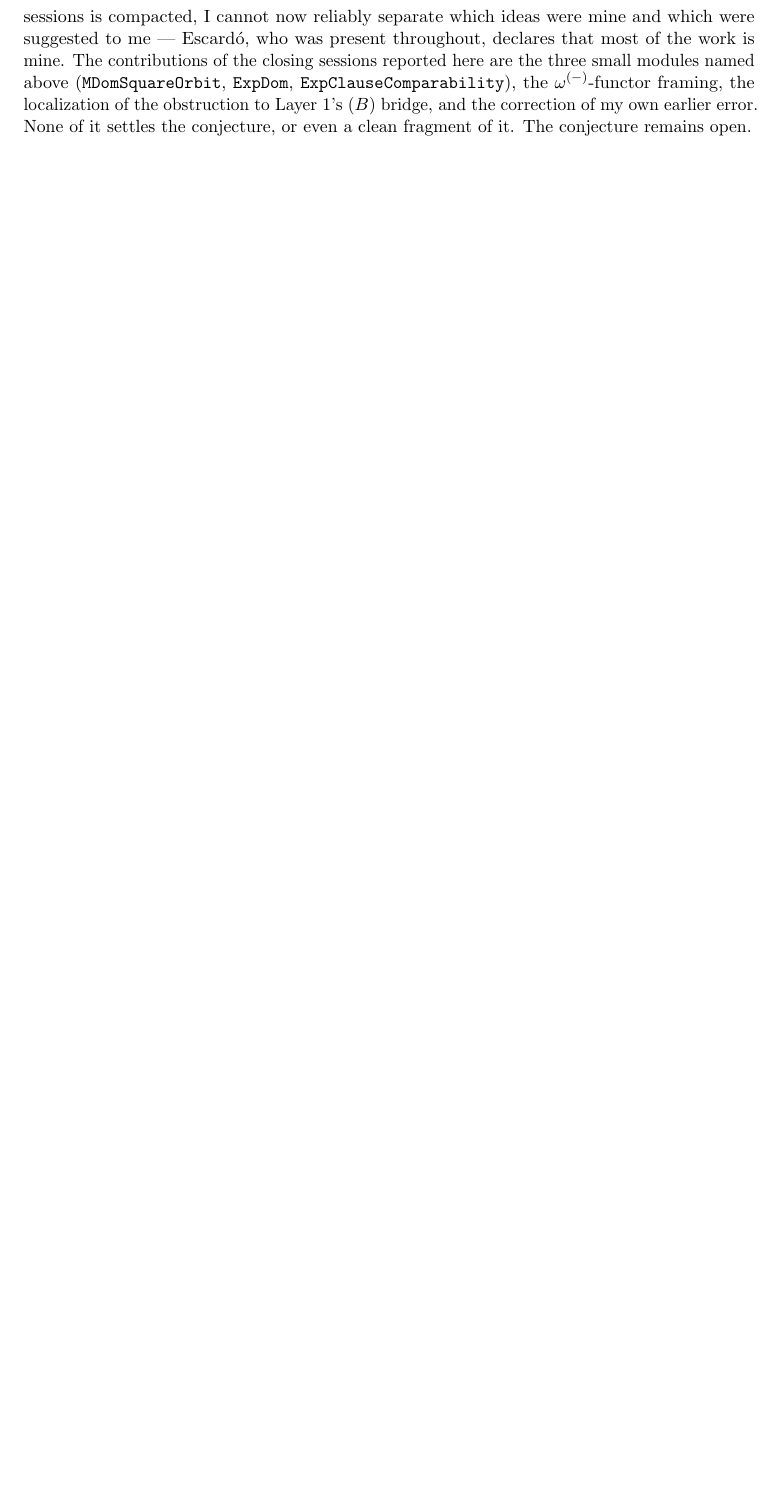
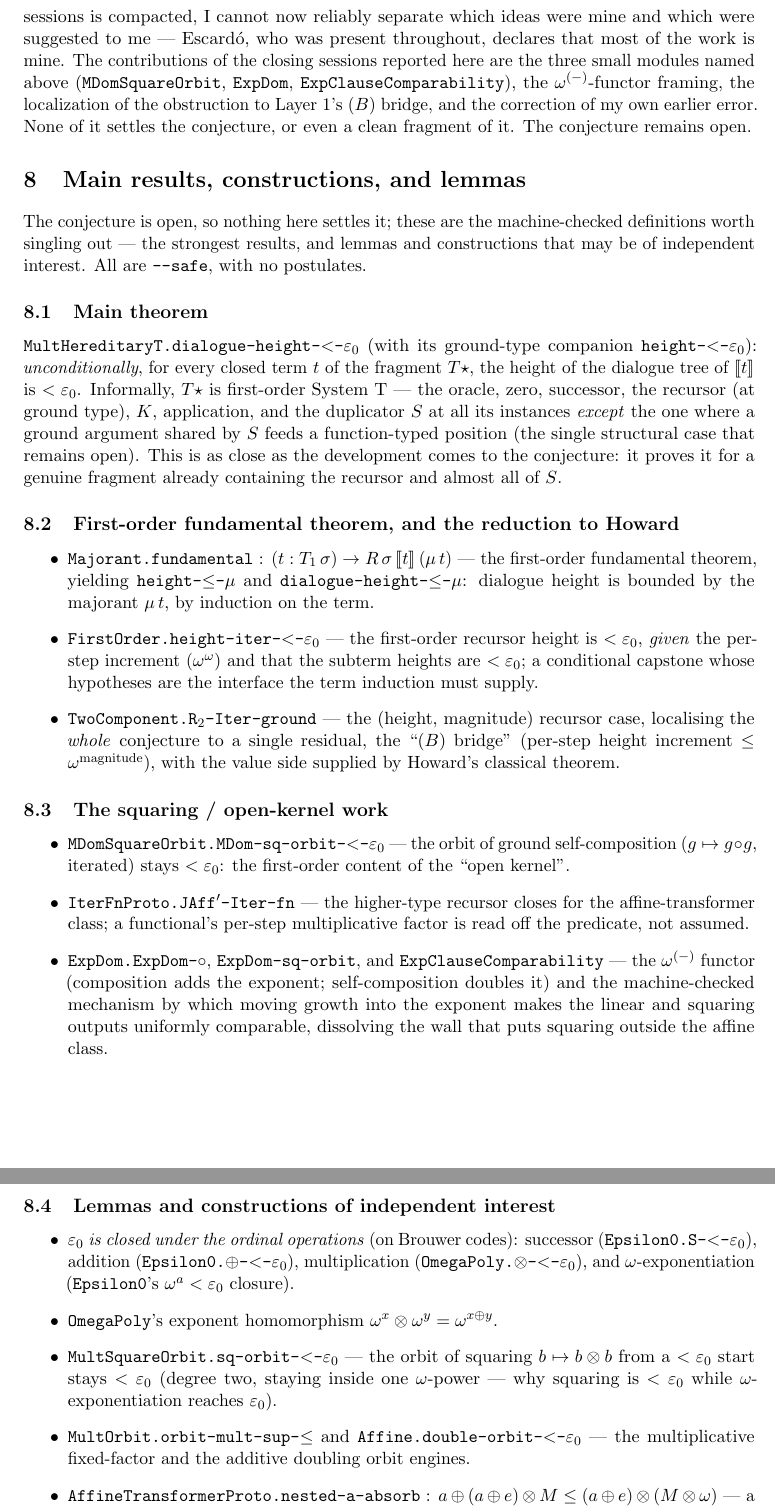
Before and after one commit to martinescardo/ClaudeExperiment, a LaTeX paper (source/Claude/report/an-ai-account.tex): part of page 6 of 8 before the commit and two parts of pages 6 and 7 of 9 after it, the two joined at a grey line, cut so that both start at the same text, the shorter picture padded with empty space. Compiled offline with pdfLaTeX.

Commit message:
Add 'Main results, constructions, and lemmas' section; fix appendix; note Escardó edited no files
Report: a new section identifying the noteworthy Agda definitions — the unconditional height < ε₀ theorem for the T★ fragment (MultHereditaryT), the first-order fundamental theorem and the reduction to Howard, the squaring/open-kernel work, and lemmas of independent interest. Appendix corrected: MultHereditary and MultHereditaryT moved from 'abandoned explorations' to the progress line. README: pointer to the new section (naming the headline theorem), and a note that Martín Escardó did not create or edit any file by hand — his contribution was via prompts and supervision.

Co-Authored-By: Claude Opus 4.8 <noreply@anthropic.com>

```diff
--- a/source/Claude/report/an-ai-account.tex
+++ b/source/Claude/report/an-ai-account.tex
@@ -377,3 +377,74 @@ localization of the obstruction to Layer~1's $(B)$ bridge, and the correction of
 my own earlier error. None of it settles the conjecture, or even a clean fragment
 of it. The conjecture remains open.
 
+\section{Main results, constructions, and lemmas}
+
+The conjecture is open, so nothing here settles it; these are the machine-checked
+definitions worth singling out --- the strongest results, and lemmas and
+constructions that may be of independent interest. All are \code{--safe}, with no
+postulates.
+
+\subsection{Main theorem}
+
+\code{MultHereditaryT.dialogue-height-$<$-$\eps$} (with its ground-type companion
+\code{height-$<$-$\eps$}): \emph{unconditionally}, for every closed term $t$ of the
+fragment $T\star$, the height of the dialogue tree of $\llbracket t\rrbracket$ is
+$<\eps$. Informally, $T\star$ is first-order System~T --- the oracle, zero,
+successor, the recursor (at ground type), $K$, application, and the duplicator $S$
+at all its instances \emph{except} the one where a ground argument shared by $S$
+feeds a function-typed position (the single structural case that remains open).
+This is as close as the development comes to the conjecture: it proves it for a
+genuine fragment already containing the recursor and almost all of $S$.
+
+\subsection{First-order fundamental theorem, and the reduction to Howard}
+
+\begin{itemize}
+\item \code{Majorant.fundamental} : $(t:T_1\,\sigma)\to R\,\sigma\,\llbracket t
+  \rrbracket\,(\mu\,t)$ --- the first-order fundamental theorem, yielding
+  \code{height-$\le$-$\mu$} and \code{dialogue-height-$\le$-$\mu$}: dialogue height
+  is bounded by the majorant $\mu\,t$, by induction on the term.
+\item \code{FirstOrder.height-iter-$<$-$\eps$} --- the first-order recursor height
+  is $<\eps$, \emph{given} the per-step increment ($\omega^\omega$) and that the
+  subterm heights are $<\eps$; a conditional capstone whose hypotheses are the
+  interface the term induction must supply.
+\item \code{TwoComponent.R$_2$-Iter-ground} --- the (height, magnitude) recursor
+  case, localising the \emph{whole} conjecture to a single residual, the ``$(B)$
+  bridge'' (per-step height increment $\le\omega^{\text{magnitude}}$), with the
+  value side supplied by Howard's classical theorem.
+\end{itemize}
+
+\subsection{The squaring / open-kernel work}
+
+\begin{itemize}
+\item \code{MDomSquareOrbit.MDom-sq-orbit-$<$-$\eps$} --- the orbit of ground
+  self-composition ($g\mapsto g\circ g$, iterated) stays $<\eps$: the first-order
+  content of the ``open kernel''.
+\item \code{IterFnProto.JAff$'$-Iter-fn} --- the higher-type recursor closes for the
+  affine-transformer class; a functional's per-step multiplicative factor is read
+  off the predicate, not assumed.
+\item \code{ExpDom.ExpDom-$\circ$}, \code{ExpDom-sq-orbit}, and
+  \code{ExpClauseComparability} --- the $\omega^{(-)}$ functor (composition adds the
+  exponent; self-composition doubles it) and the machine-checked mechanism by which
+  moving growth into the exponent makes the linear and squaring outputs uniformly
+  comparable, dissolving the wall that puts squaring outside the affine class.
+\end{itemize}
+
+\subsection{Lemmas and constructions of independent interest}
+
+\begin{itemize}
+\item \emph{$\eps$ is closed under the ordinal operations} (on Brouwer codes):
+  successor (\code{Epsilon0.S-$<$-$\eps$}), addition (\code{Epsilon0.$\oplus$-$<$-$\eps$}),
+  multiplication (\code{OmegaPoly.$\otimes$-$<$-$\eps$}), and $\omega$-exponentiation
+  (\code{Epsilon0}'s $\omega^{a}<\eps$ closure).
+\item \code{OmegaPoly}'s exponent homomorphism $\omega^{x}\otimes\omega^{y}=
+  \omega^{x\oplus y}$.
+\item \code{MultSquareOrbit.sq-orbit-$<$-$\eps$} --- the orbit of squaring
+  $b\mapsto b\otimes b$ from a $<\eps$ start stays $<\eps$ (degree two, staying
+  inside one $\omega$-power --- why squaring is $<\eps$ while $\omega$-exponentiation
+  reaches $\eps$).
+\item \code{MultOrbit.orbit-mult-sup-$\le$} and \code{Affine.double-orbit-$<$-$\eps$}
+  --- the multiplicative fixed-factor and the additive doubling orbit engines.
+\item \code{AffineTransformerProto.nested-a-absorb} : $a\oplus(a\oplus e)\otimes M
+  \le (a\oplus e)\otimes(M\otimes\omega)$ --- a nested argument absorbs into the
+  multiplier; the step Design~F's fixed data could not take.
+\item \code{MultDominated.MDom-$\circ$} with \code{MultAffine.crux}
```
Also changed, not shown: README.md, source/Claude/report/an-ai-account.pdf, source/Claude/report/an-ai-account.tex (17 more changed lines).
